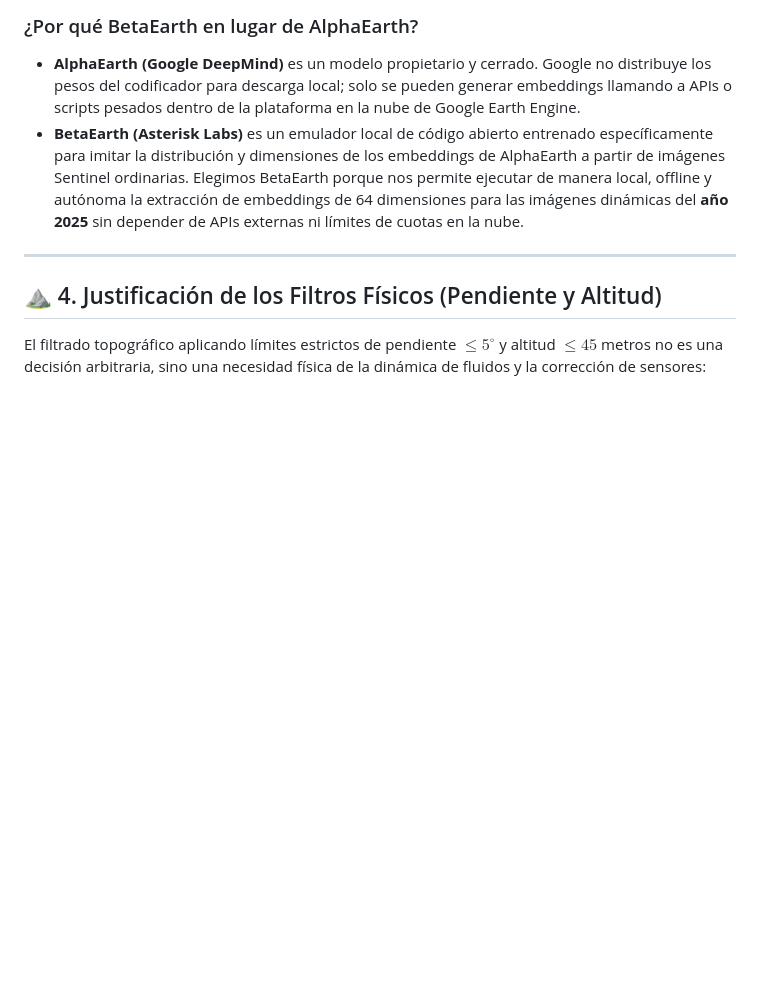
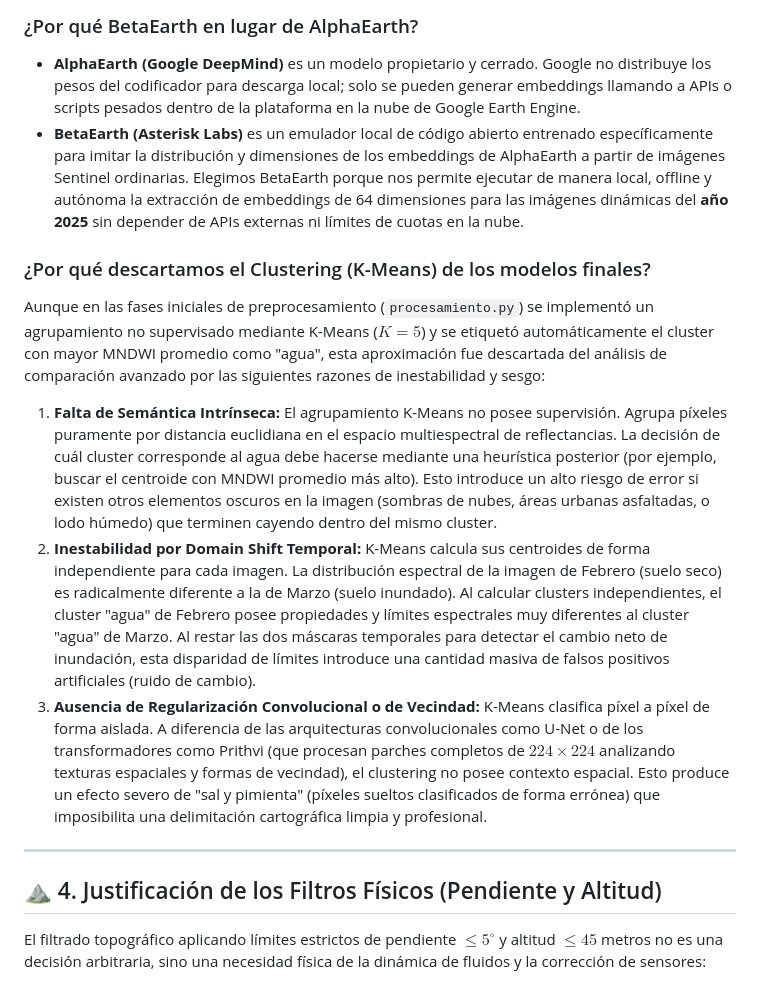
Before and after one commit to Arey14/Estudio-Inundacion-Bahia-Blanca, a Markdown page: docs/bitacora_proyecto.md, the part around the change. Drawn GitHub-style; blank space fills up the shorter version.

Commit message:
docs: document K-Means clustering rejection rationale in project guide

```diff
--- a/docs/bitacora_proyecto.md
+++ b/docs/bitacora_proyecto.md
@@ -107,6 +107,12 @@ Se entrenó una red U-Net con codificador ResNet34 pre-entrenado en ImageNet. En
 *   **AlphaEarth (Google DeepMind)** es un modelo propietario y cerrado. Google no distribuye los pesos del codificador para descarga local; solo se pueden generar embeddings llamando a APIs o scripts pesados dentro de la plataforma en la nube de Google Earth Engine.
 *   **BetaEarth (Asterisk Labs)** es un emulador local de código abierto entrenado específicamente para imitar la distribución y dimensiones de los embeddings de AlphaEarth a partir de imágenes Sentinel ordinarias. Elegimos BetaEarth porque nos permite ejecutar de manera local, offline y autónoma la extracción de embeddings de 64 dimensiones para las imágenes dinámicas del **año 2025** sin depender de APIs externas ni límites de cuotas en la nube.
 
+### ¿Por qué descartamos el Clustering (K-Means) de los modelos finales?
+Aunque en las fases iniciales de preprocesamiento (`procesamiento.py`) se implementó un agrupamiento no supervisado mediante K-Means ($K=5$) y se etiquetó automáticamente el cluster con mayor MNDWI promedio como "agua", esta aproximación fue descartada del análisis de comparación avanzado por las siguientes razones de inestabilidad y sesgo:
+1. **Falta de Semántica Intrínseca:** El agrupamiento K-Means no posee supervisión. Agrupa píxeles puramente por distancia euclidiana en el espacio multiespectral de reflectancias. La decisión de cuál cluster corresponde al agua debe hacerse mediante una heurística posterior (por ejemplo, buscar el centroide con MNDWI promedio más alto). Esto introduce un alto riesgo de error si existen otros elementos oscuros en la imagen (sombras de nubes, áreas urbanas asfaltadas, o lodo húmedo) que terminen cayendo dentro del mismo cluster.
+2. **Inestabilidad por Domain Shift Temporal:** K-Means calcula sus centroides de forma independiente para cada imagen. La distribución espectral de la imagen de Febrero (suelo seco) es radicalmente diferente a la de Marzo (suelo inundado). Al calcular clusters independientes, el cluster "agua" de Febrero posee propiedades y límites espectrales muy diferentes al cluster "agua" de Marzo. Al restar las dos máscaras temporales para detectar el cambio neto de inundación, esta disparidad de límites introduce una cantidad masiva de falsos positivos artificiales (ruido de cambio).
+3. **Ausencia de Regularización Convolucional o de Vecindad:** K-Means clasifica píxel a píxel de forma aislada. A diferencia de las arquitecturas convolucionales como U-Net o de los transformadores como Prithvi (que procesan parches completos de $224 \times 224$ analizando texturas espaciales y formas de vecindad), el clustering no posee contexto espacial. Esto produce un efecto severo de "sal y pimienta" (píxeles sueltos clasificados de forma errónea) que imposibilita una delimitación cartográfica limpia y profesional.
+
 ---
 
 ## ⛰️ 4. Justificación de los Filtros Físicos (Pendiente y Altitud)
```
